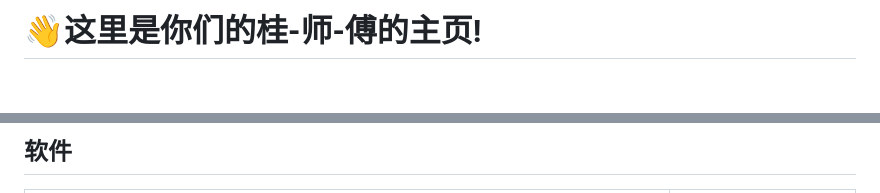
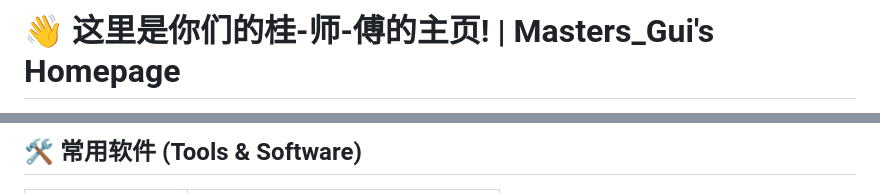
Before and after one commit to supermastergui/supermastergui, a Markdown page: README.md, 2 parts joined by grey strips. Drawn GitHub-style; blank space fills up the shorter version.

```diff
--- a/README.md
+++ b/README.md
@@ -1,2 +1,2 @@
-# 👋这里是你们的桂-师-傅的主页!
+# 👋 这里是你们的桂-师-傅的主页! | Masters_Gui's Homepage
 
@@ -31,3 +40,3 @@
 
-## 软件
+## 🛠️ 常用软件 (Tools & Software)
 
```
Also changed, not shown: other parts of README.md (+54 -41 lines).
